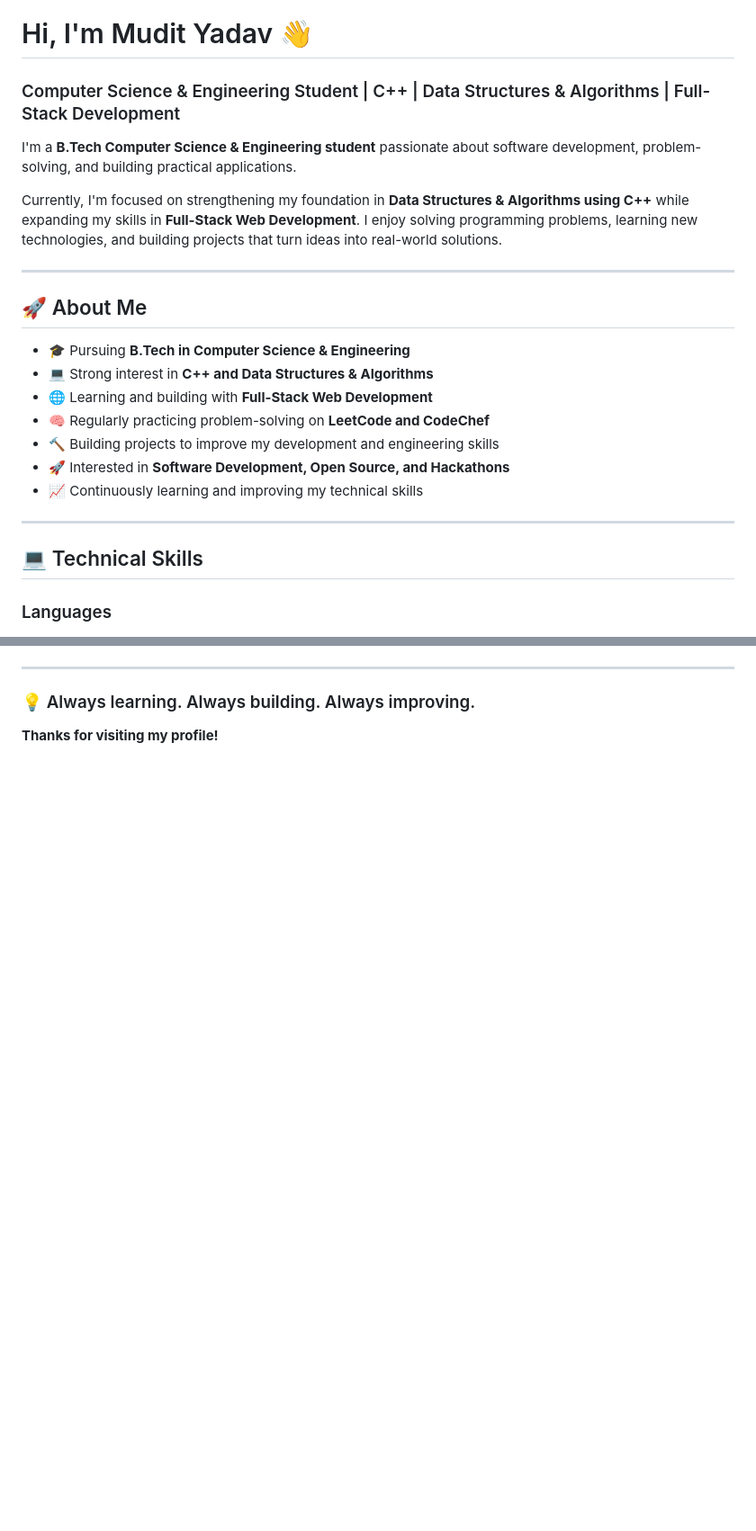
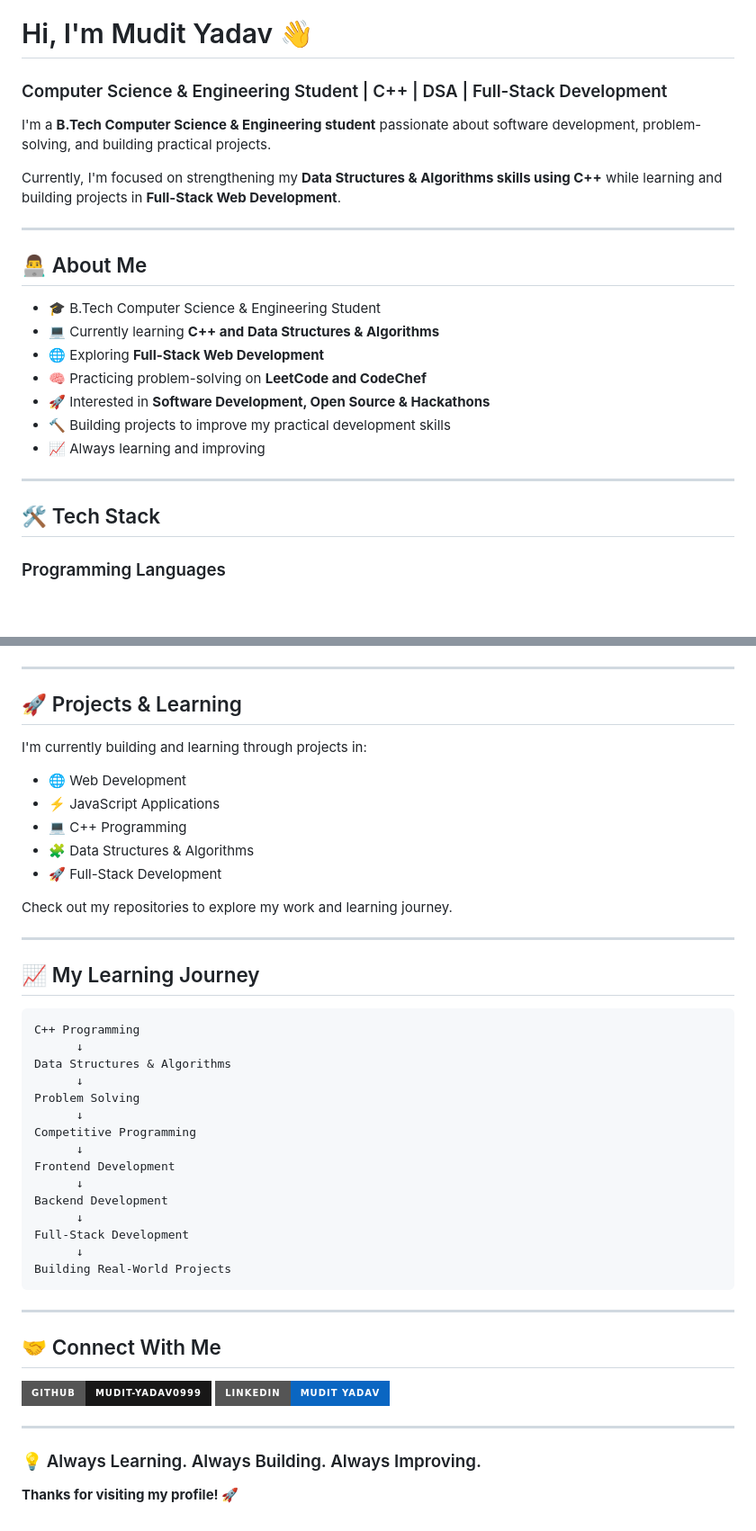
Before and after one commit to Mudit-yadav0999/Mudit-yadav0999, a Markdown page: README.md, 2 parts joined by grey strips. Shown at 90% size. GitHub-like rendering; badges without logos; blank space fills up the shorter version.

````diff
--- a/README.md
+++ b/README.md
@@ -1,26 +1,26 @@
 # Hi, I'm Mudit Yadav 👋
 
-### Computer Science & Engineering Student | C++ | Data Structures & Algorithms | Full-Stack Development
+### Computer Science & Engineering Student | C++ | DSA | Full-Stack Development
 
-I'm a **B.Tech Computer Science & Engineering student** passionate about software development, problem-solving, and building practical applications.
+I'm a **B.Tech Computer Science & Engineering student** passionate about software development, problem-solving, and building practical projects.
 
-Currently, I'm focused on strengthening my foundation in **Data Structures & Algorithms using C++** while expanding my skills in **Full-Stack Web Development**. I enjoy solving programming problems, learning new technologies, and building projects that turn ideas into real-world solutions.
+Currently, I'm focused on strengthening my **Data Structures & Algorithms skills using C++** while learning and building projects in **Full-Stack Web Development**.
 
 ---
 
-## 🚀 About Me
+## 👨‍💻 About Me
 
-* 🎓 Pursuing **B.Tech in Computer Science & Engineering**
-* 💻 Strong interest in **C++ and Data Structures & Algorithms**
-* 🌐 Learning and building with **Full-Stack Web Development**
-* 🧠 Regularly practicing problem-solving on **LeetCode and CodeChef**
-* 🔨 Building projects to improve my development and engineering skills
-* 🚀 Interested in **Software Development, Open Source, and Hackathons**
-* 📈 Continuously learning and improving my technical skills
+* 🎓 B.Tech Computer Science & Engineering Student
+* 💻 Currently learning **C++ and Data Structures & Algorithms**
+* 🌐 Exploring **Full-Stack Web Development**
+* 🧠 Practicing problem-solving on **LeetCode and CodeChef**
+* 🚀 Interested in **Software Development, Open Source & Hackathons**
+* 🔨 Building projects to improve my practical development skills
+* 📈 Always learning and improving
 
 ---
 
-## 💻 Technical Skills
+## 🛠️ Tech Stack
 
-### Languages
+### Programming Languages
 
@@ -134,6 +80,55 @@ I'm always interested in connecting with developers, students, and technology en
 
 ---
 
-### 💡 Always learning. Always building. Always improving.
+## 🚀 Projects & Learning
 
-**Thanks for visiting my profile!**
+I'm currently building and learning through projects in:
+
+* 🌐 Web Development
+* ⚡ JavaScript Applications
+* 💻 C++ Programming
+* 🧩 Data Structures & Algorithms
+* 🚀 Full-Stack Development
+
+Check out my repositories to explore my work and learning journey.
+
+---
+
+## 📈 My Learning Journey
+
+```text
+C++ Programming
+      ↓
+Data Structures & Algorithms
+      ↓
+Problem Solving
+      ↓
+Competitive Programming
+      ↓
+Frontend Development
+      ↓
+Backend Development
+      ↓
+Full-Stack Development
+      ↓
+Building Real-World Projects
+```
+
+---
+
+## 🤝 Connect With Me
+
+<p>
+  <a href="https://github.com/Mudit-yadav0999">
+    <img src="https://img.shields.io/badge/GitHub-Mudit--yadav0999-181717?style=for-the-badge&logo=github&logoColor=white" alt="GitHub"/>
+  </a>
+  <a href="https://www.linkedin.com/in/mudit-yadav-8b6a483a4/">
+    <img src="https://img.shields.io/badge/LinkedIn-Mudit%20Yadav-0A66C2?style=for-the-badge&logo=linkedin&logoColor=white" alt="LinkedIn"/>
+  </a>
+</p>
+
+---
+
+### 💡 Always Learning. Always Building. Always Improving.
+
+**Thanks for visiting my profile! 🚀**
````
Also changed, not shown: other parts of README.md (+26 -80 lines).
